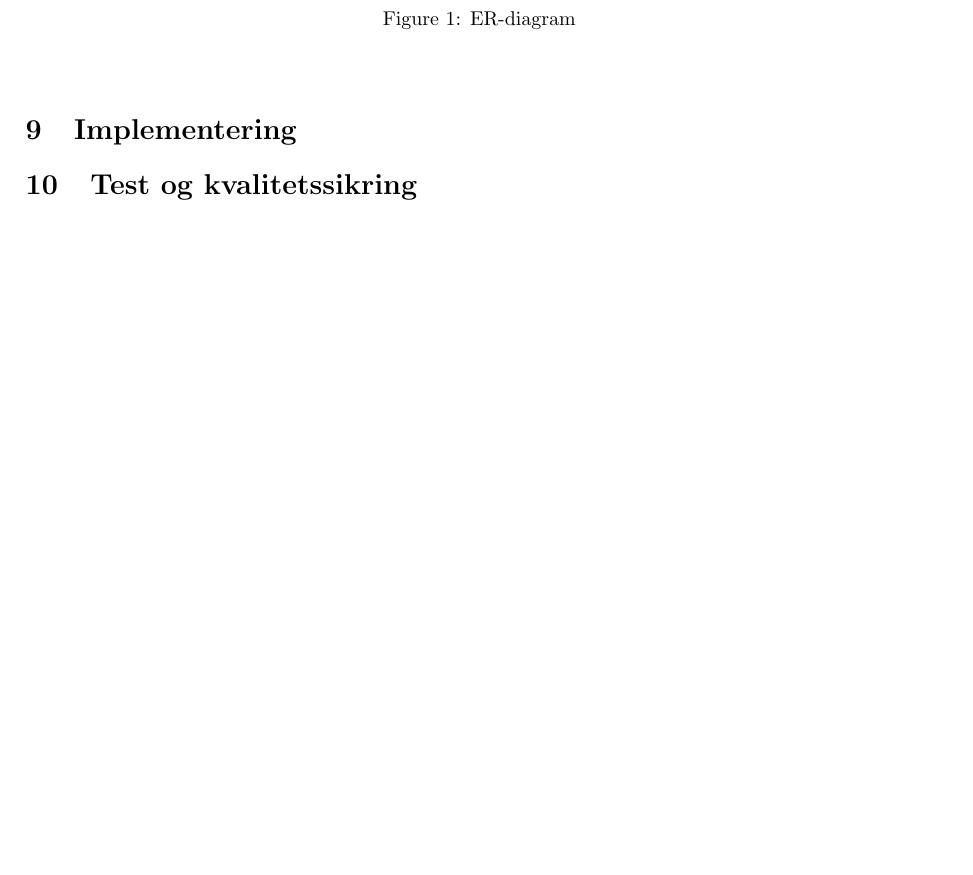
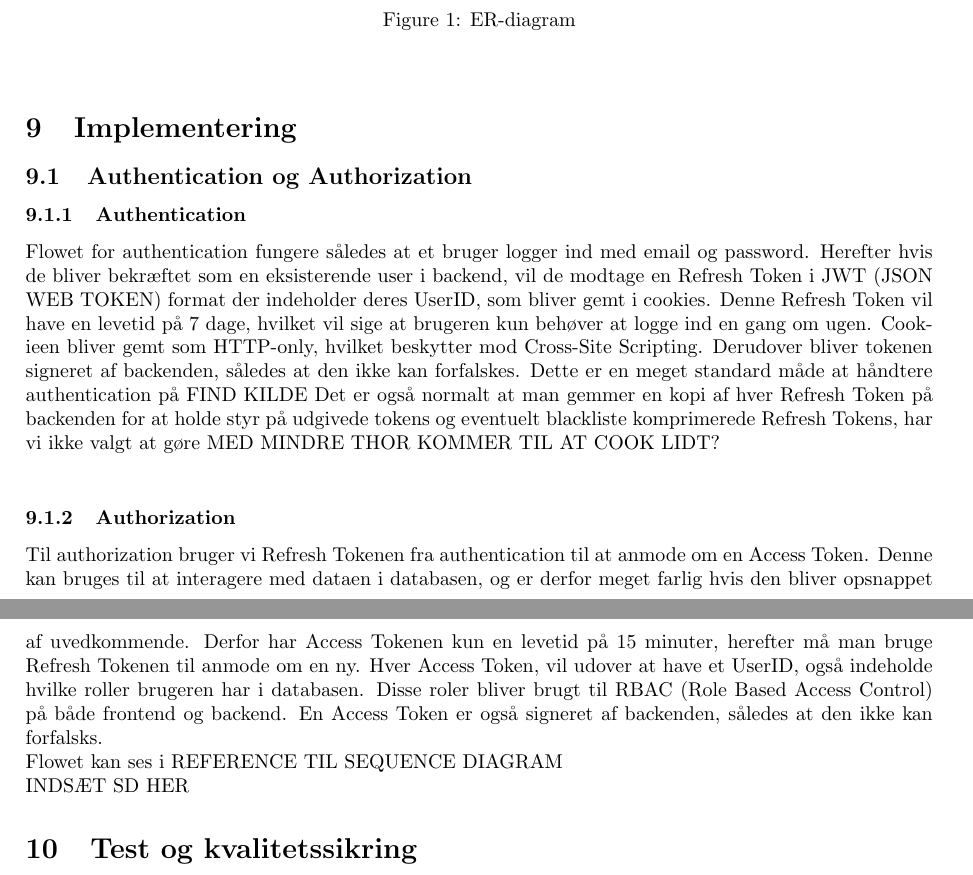
Before and after one commit to TacoKarl/kpolo, a LaTeX document (rapport/latex-rapport/main.tex, which reads rapport/latex-rapport/Dokumenter/09-implementering/auth.tex): part of page 9 of 11 before the commit and two parts of pages 9 and 10 of 12 after it, the two joined at a grey line, cut so that both start at the same text, the shorter picture padded with empty space. Compiled offline with pdfLaTeX.

Commit message:
Added some bits to the Auth sections, and removed generated files from git

```diff
--- /dev/null
+++ b/rapport/latex-rapport/Dokumenter/09-implementering/auth.tex
@@ -0,0 +1,20 @@
+\subsection{Authentication og Authorization}
+
+\subsubsection{Authentication}
+Flowet for authentication fungere således at et bruger logger ind med email og password. Herefter hvis de bliver bekræftet som en eksisterende user i backend, vil de modtage en Refresh Token i JWT (JSON WEB TOKEN) format der indeholder deres UserID, som bliver gemt i cookies.
+Denne Refresh Token vil have en levetid på 7 dage, hvilket vil sige at brugeren kun behøver at logge ind en gang om ugen. Cookieen bliver gemt som HTTP-only, hvilket beskytter mod Cross-Site Scripting.
+Derudover bliver tokenen signeret af backenden, således at den ikke kan forfalskes.
+Dette er en meget standard måde at håndtere authentication på FIND KILDE
+Det er også normalt at man gemmer en kopi af hver Refresh Token på backenden for at holde styr på udgivede tokens og eventuelt blackliste komprimerede Refresh Tokens, har vi ikke valgt at gøre MED MINDRE THOR KOMMER TIL AT COOK LIDT?
+\\
+
+
+\subsubsection{Authorization}
+Til authorization bruger vi Refresh Tokenen fra authentication til at anmode om en Access Token. Denne kan bruges til at interagere med dataen i databasen, og er derfor meget farlig hvis den bliver opsnappet af uvedkommende.
+Derfor har Access Tokenen kun en levetid på 15 minuter, herefter må man bruge Refresh Tokenen til anmode om en ny.
+Hver Access Token, vil udover at have et UserID, også indeholde hvilke roller brugeren har i databasen. Disse roler bliver brugt til RBAC (Role Based Access Control) på både frontend og backend.
+En Access Token er også signeret af backenden, således at den ikke kan forfalsks.
+\\
+Flowet kan ses i REFERENCE TIL SEQUENCE DIAGRAM
+\\
+INDSÆT SD HER
```
Also changed, not shown: rapport/latex-rapport/Dokumenter/09-implementering/implementering.tex (+2 -0 lines), 2 other files.
